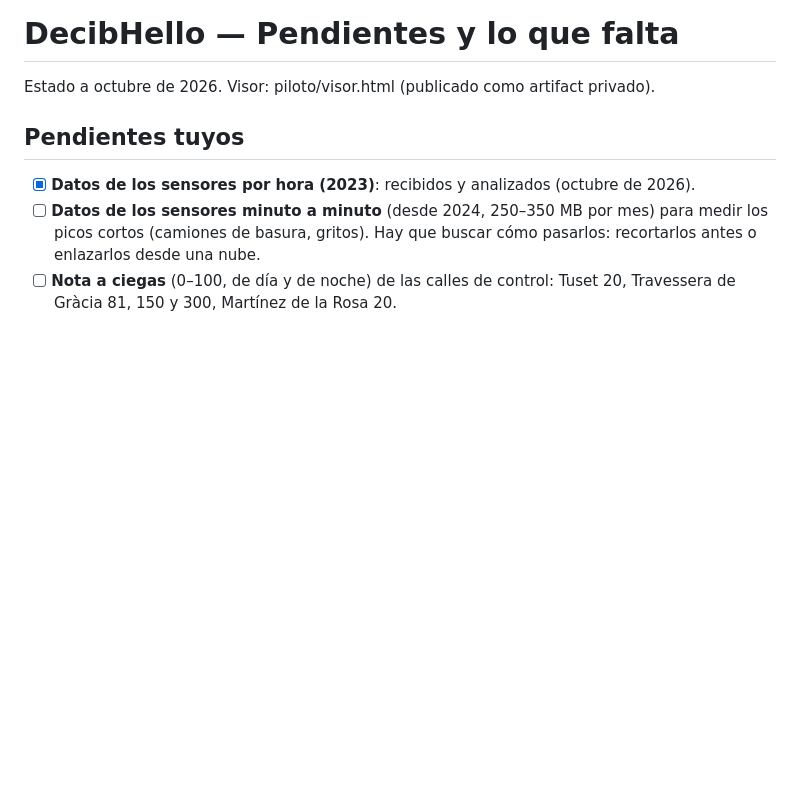
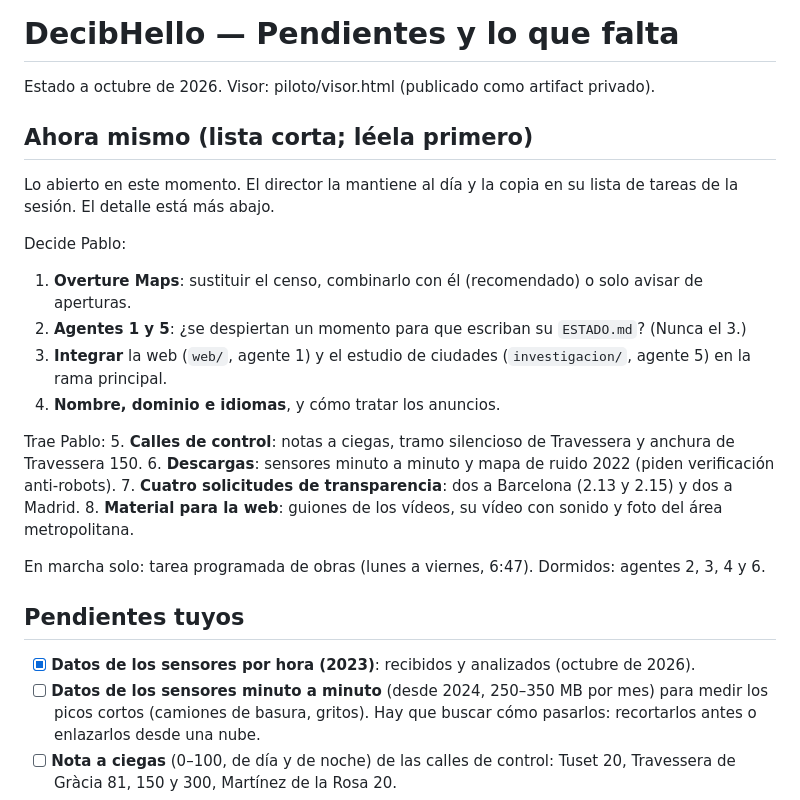
Before and after one commit to pablopiqueras85/decibHello, a Markdown page: decibhello-pendientes.md, the part around the change. Drawn GitHub-style; blank space fills up the shorter version.

Commit message:
Lista corta "Ahora mismo" al principio de pendientes
Co-Authored-By: Claude Opus 5.5 <noreply@anthropic.com>
Claude-Session: https://claude.ai/code/session_01HxV4sthgtcPLuFdi5VXPWp

```diff
--- a/decibhello-pendientes.md
+++ b/decibhello-pendientes.md
@@ -1,6 +1,24 @@
 # DecibHello — Pendientes y lo que falta
 
 Estado a octubre de 2026. Visor: piloto/visor.html (publicado como artifact privado).
+
+## Ahora mismo (lista corta; léela primero)
+
+Lo abierto en este momento. El director la mantiene al día y la copia en su lista de tareas de la sesión. El detalle está más abajo.
+
+Decide Pablo:
+1. **Overture Maps**: sustituir el censo, combinarlo con él (recomendado) o solo avisar de aperturas.
+2. **Agentes 1 y 5**: ¿se despiertan un momento para que escriban su `ESTADO.md`? (Nunca el 3.)
+3. **Integrar** la web (`web/`, agente 1) y el estudio de ciudades (`investigacion/`, agente 5) en la rama principal.
+4. **Nombre, dominio e idiomas**, y cómo tratar los anuncios.
+
+Trae Pablo:
+5. **Calles de control**: notas a ciegas, tramo silencioso de Travessera y anchura de Travessera 150.
+6. **Descargas**: sensores minuto a minuto y mapa de ruido 2022 (piden verificación anti-robots).
+7. **Cuatro solicitudes de transparencia**: dos a Barcelona (2.13 y 2.15) y dos a Madrid.
+8. **Material para la web**: guiones de los vídeos, su vídeo con sonido y foto del área metropolitana.
+
+En marcha solo: tarea programada de obras (lunes a viernes, 6:47). Dormidos: agentes 2, 3, 4 y 6.
 
 ## Pendientes tuyos
 
```
Also changed, not shown: CLAUDE.md (+1 -1 lines).
